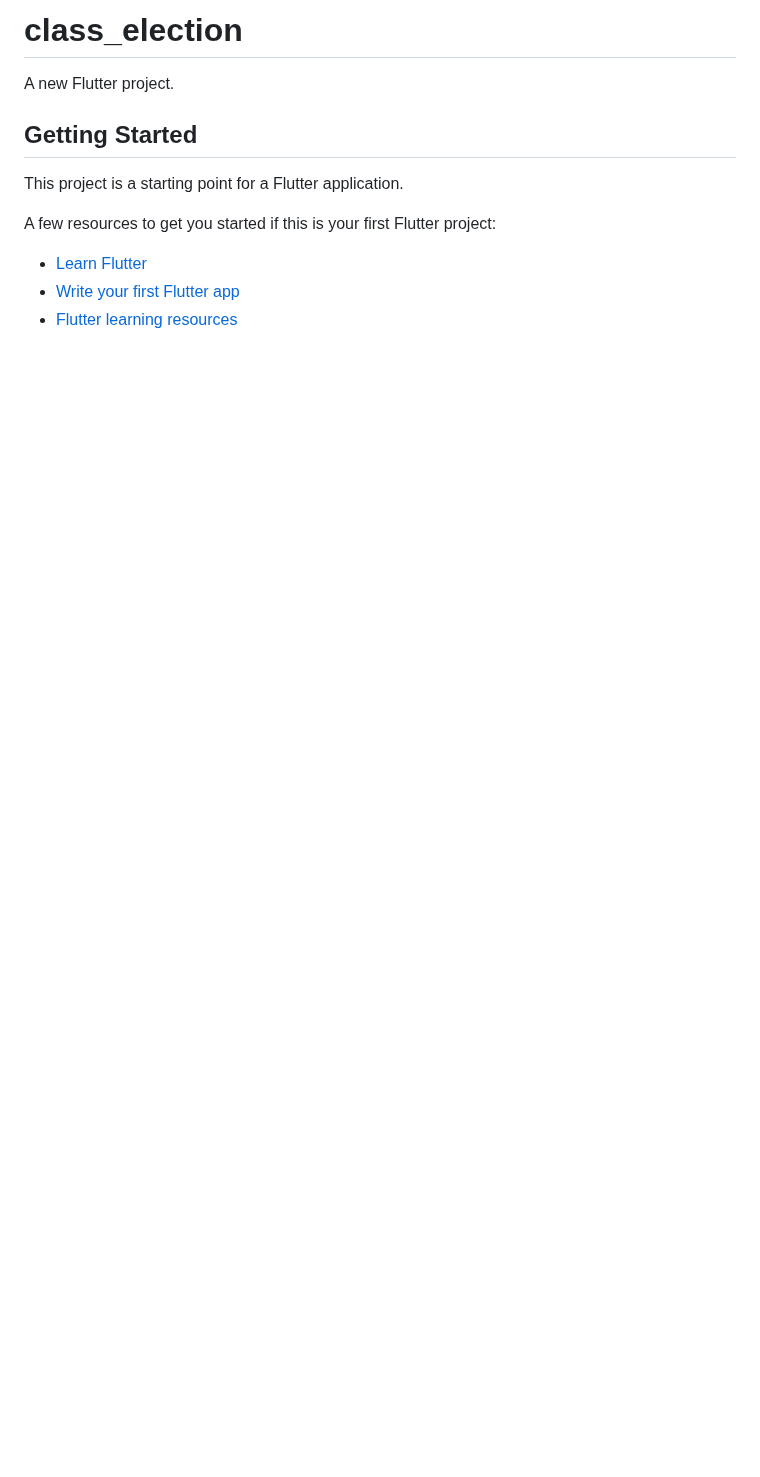
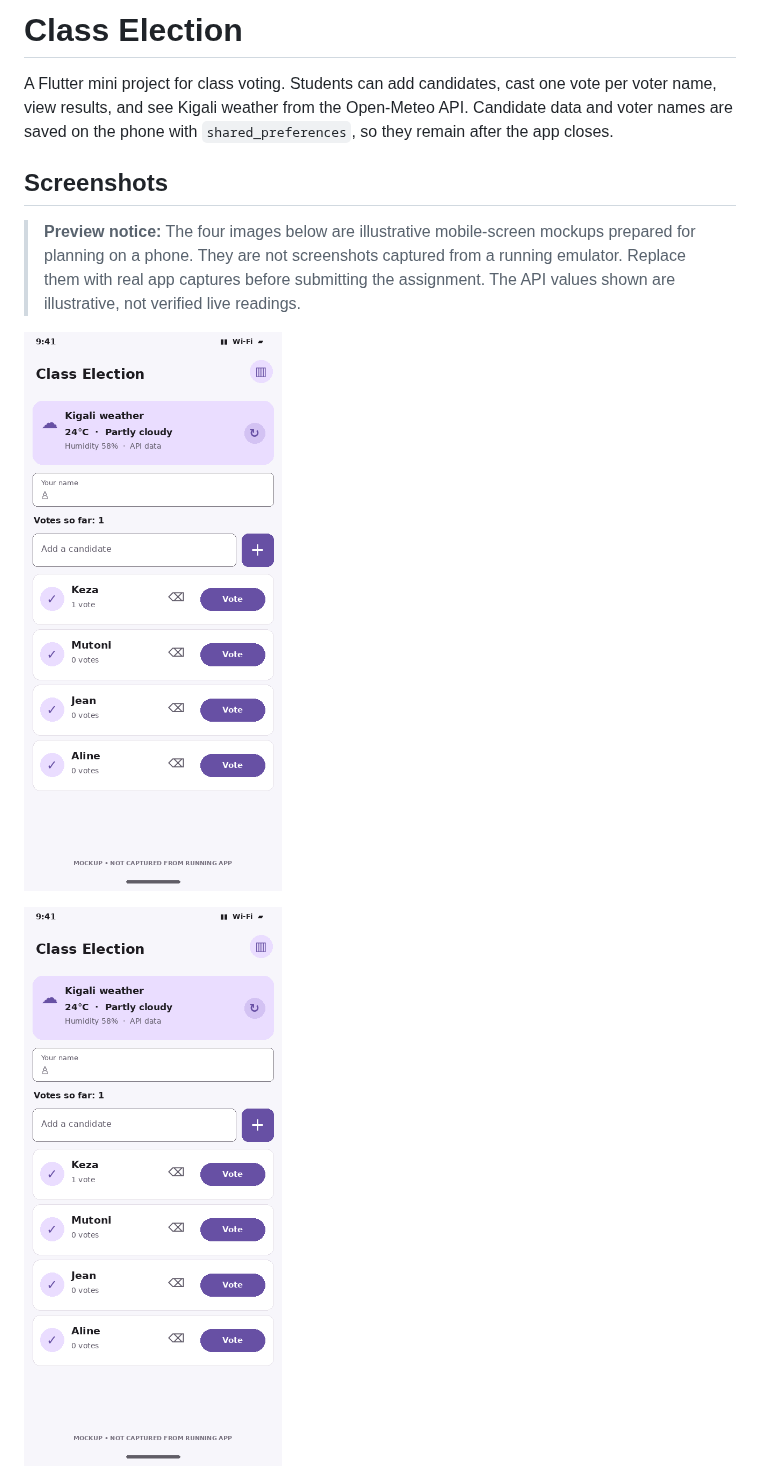
Before and after one commit to Utujevnan/class_election, a Markdown page: README.md, the part around one of its changes. GitHub-like rendering; pictures changed too: screenshots/after.png (added), screenshots/before.png (added); blank space fills up the shorter version.

Commit message:
refined class election app

```diff
--- a/README.md
+++ b/README.md
@@ -1,14 +1,12 @@
-# class_election
+# Class Election
 
-A new Flutter project.
+A Flutter mini project for class voting. Students can add candidates, cast one vote per voter name, view results, and see Kigali weather from the Open-Meteo API. Candidate data and voter names are saved on the phone with `shared_preferences`, so they remain after the app closes.
 
-## Getting Started
+## Screenshots
 
-This project is a starting point for a Flutter application.
+> **Preview notice:** The four images below are illustrative mobile-screen mockups prepared for planning on a phone. They are not screenshots captured from a running emulator. Replace them with real app captures before submitting the assignment. The API values shown are illustrative, not verified live readings.
 
-A few resources to get you started if this is your first Flutter project:
+![Before closing](screenshots/before.png)
 
-- [Learn Flutter](https://docs.flutter.dev/get-started/learn-flutter)
-- [Write your first Flutter app](https://docs.flutter.dev/get-started/codelab)
-- [Flutter learning resources](https://docs.flutter.dev/reference/learning-resources)
+![After running again](screenshots/after.png)
 
```
Also changed, not shown: other parts of README.md (+17 -3 lines), screenshots/api.png (added), screenshots/no-internet.png (added), 11 other files.
